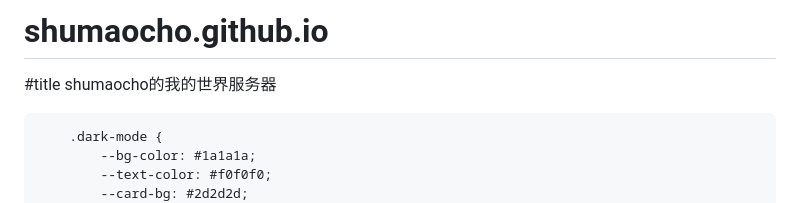
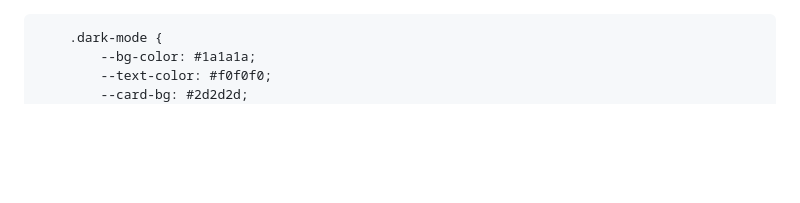
Before and after one commit to shumaocho/shumaocho.github.io, a Markdown page: README.md, the part around the change. Drawn GitHub-style; blank space fills up the shorter version.

```diff
--- a/README.md
+++ b/README.md
@@ -1,5 +1,3 @@
-# shumaocho.github.io
-#title shumaocho的我的世界服务器
 <!DOCTYPE html>
 <html lang="zh-CN">
 <head>
```
